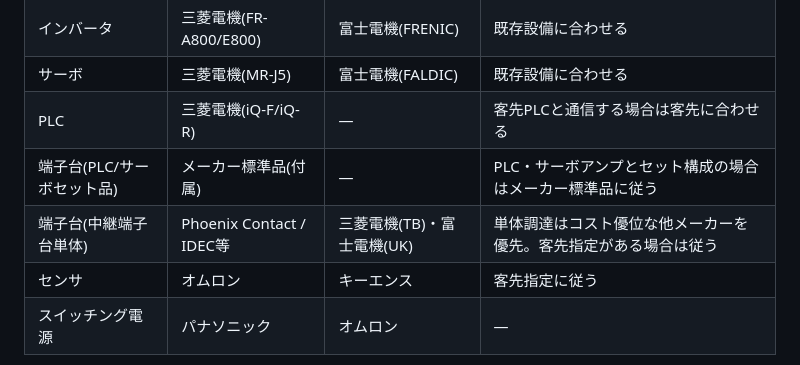
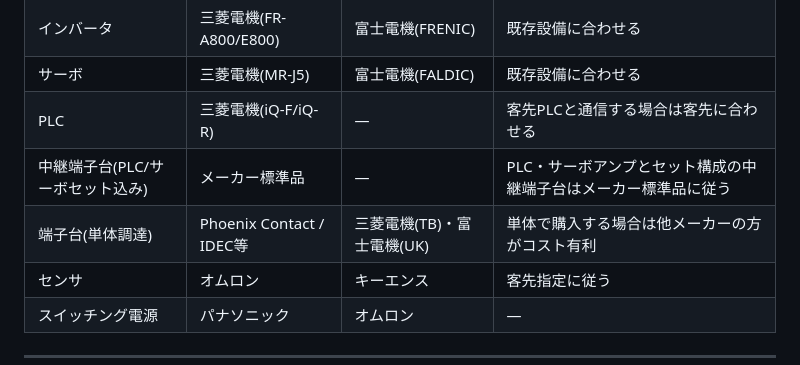
Before and after one commit to youichi558-collab/vigilant-octo-engine, a Markdown page: database/rules/標準仕様.md, the part around the change. Drawn GitHub-style.

Commit message:
標準仕様: 端子台の区分を正確に修正
中継端子台(PLC/サーボセット込み) → メーカー標準品
端子台(単体調達) → Phoenix Contact/IDEC等のコスト有利な他メーカー

https://claude.ai/code/session_01QZnUVkWMLsuVngY13185AN

```diff
--- a/database/rules/標準仕様.md
+++ b/database/rules/標準仕様.md
@@ -71,8 +71,8 @@
 | インバータ | 三菱電機(FR-A800/E800) | 富士電機(FRENIC) | 既存設備に合わせる |
 | サーボ | 三菱電機(MR-J5) | 富士電機(FALDIC) | 既存設備に合わせる |
 | PLC | 三菱電機(iQ-F/iQ-R) | — | 客先PLCと通信する場合は客先に合わせる |
-| 端子台(PLC/サーボセット品) | メーカー標準品(付属) | — | PLC・サーボアンプとセット構成の場合はメーカー標準品に従う |
-| 端子台(中継端子台単体) | Phoenix Contact / IDEC等 | 三菱電機(TB)・富士電機(UK) | 単体調達はコスト優位な他メーカーを優先。客先指定がある場合は従う |
+| 中継端子台(PLC/サーボセット込み) | メーカー標準品 | — | PLC・サーボアンプとセット構成の中継端子台はメーカー標準品に従う |
+| 端子台(単体調達) | Phoenix Contact / IDEC等 | 三菱電機(TB)・富士電機(UK) | 単体で購入する場合は他メーカーの方がコスト有利 |
 | センサ | オムロン | キーエンス | 客先指定に従う |
 | スイッチング電源 | パナソニック | オムロン | — |
 
```
